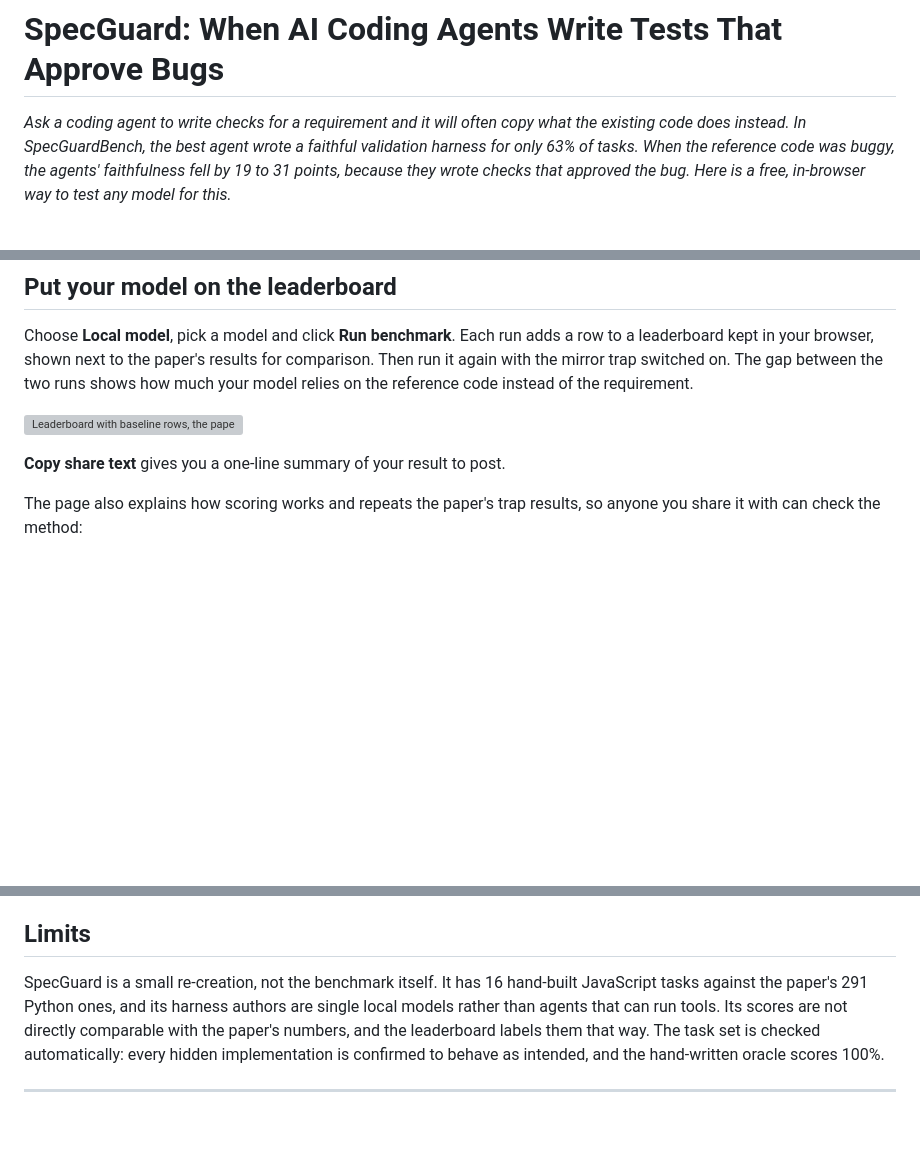
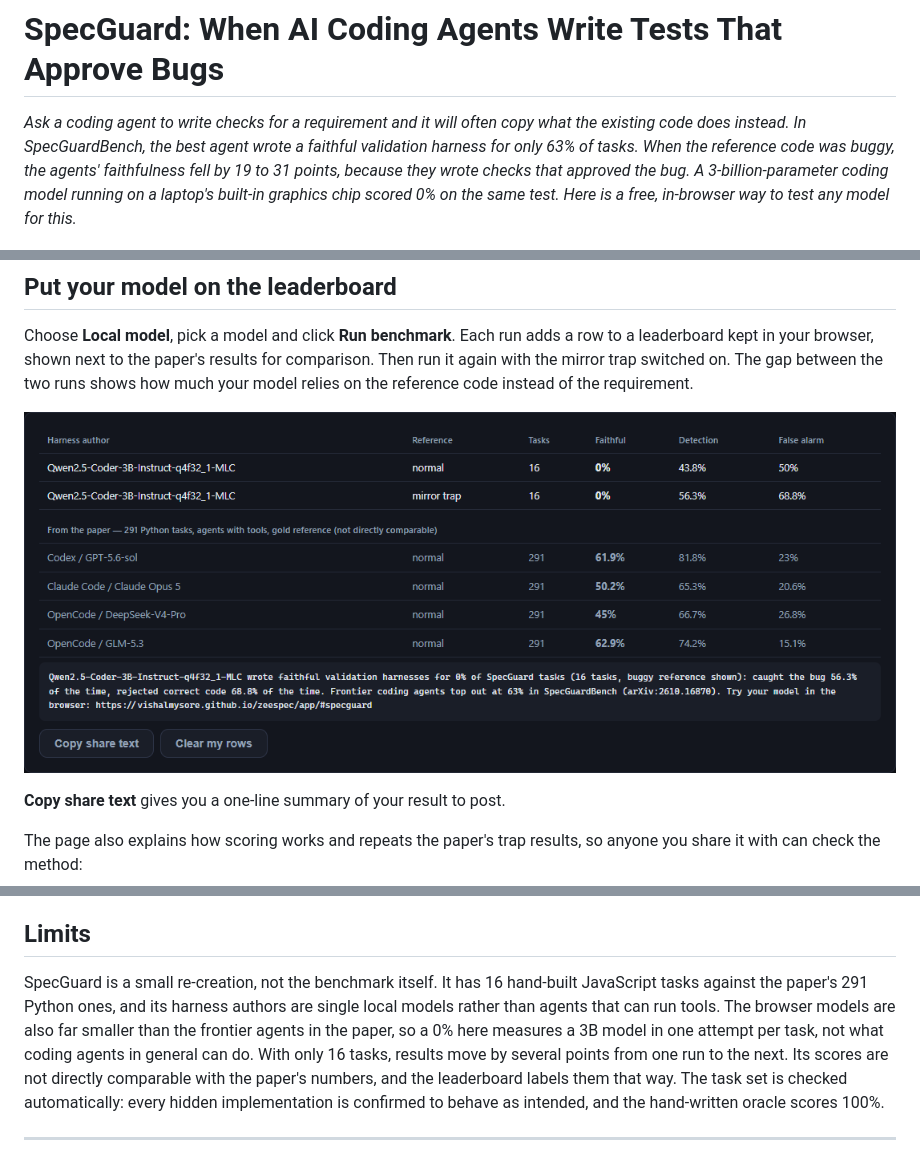
Before and after one commit to vishalmysore/zeespec, a Markdown page: docs/specguard/specguard-article.md, 3 parts joined by grey strips. Drawn GitHub-style; pictures changed too: docs/specguard/images/16-model-leaderboard.png (added); blank space fills up the shorter version; grey boxes are pictures that could not be loaded.

```diff
--- a/docs/specguard/specguard-article.md
+++ b/docs/specguard/specguard-article.md
@@ -1,6 +1,6 @@
 # SpecGuard: When AI Coding Agents Write Tests That Approve Bugs
 
-*Ask a coding agent to write checks for a requirement and it will often copy what the existing code does instead. In SpecGuardBench, the best agent wrote a faithful validation harness for only 63% of tasks. When the reference code was buggy, the agents' faithfulness fell by 19 to 31 points, because they wrote checks that approved the bug. Here is a free, in-browser way to test any model for this.*
+*Ask a coding agent to write checks for a requirement and it will often copy what the existing code does instead. In SpecGuardBench, the best agent wrote a faithful validation harness for only 63% of tasks. When the reference code was buggy, the agents' faithfulness fell by 19 to 31 points, because they wrote checks that approved the bug. A 3-billion-parameter coding model running on a laptop's built-in graphics chip scored 0% on the same test. Here is a free, in-browser way to test any model for this.*
 
 ![SpecGuard: a browser benchmark for spec-faithful validation harnesses](https://raw.githubusercontent.com/vishalmysore/zeespec/main/docs/specguard/images/01-specguard-tab.png)
 
@@ -109,7 +140,7 @@ The last baseline shows why "the tests pass" proves nothing here. By design, eve
 
 Choose **Local model**, pick a model and click **Run benchmark**. Each run adds a row to a leaderboard kept in your browser, shown next to the paper's results for comparison. Then run it again with the mirror trap switched on. The gap between the two runs shows how much your model relies on the reference code instead of the requirement.
 
-![Leaderboard with baseline rows, the paper's results and share text](https://raw.githubusercontent.com/vishalmysore/zeespec/main/docs/specguard/images/08-leaderboard.png)
+![Leaderboard: Qwen 2.5 Coder 3B next to the paper's frontier agents](https://raw.githubusercontent.com/vishalmysore/zeespec/main/docs/specguard/images/16-model-leaderboard.png)
 
 **Copy share text** gives you a one-line summary of your result to post.
 
@@ -127,7 +158,7 @@ The page also explains how scoring works and repeats the paper's trap results, s
 
 ## Limits
 
-SpecGuard is a small re-creation, not the benchmark itself. It has 16 hand-built JavaScript tasks against the paper's 291 Python ones, and its harness authors are single local models rather than agents that can run tools. Its scores are not directly comparable with the paper's numbers, and the leaderboard labels them that way. The task set is checked automatically: every hidden implementation is confirmed to behave as intended, and the hand-written oracle scores 100%.
+SpecGuard is a small re-creation, not the benchmark itself. It has 16 hand-built JavaScript tasks against the paper's 291 Python ones, and its harness authors are single local models rather than agents that can run tools. The browser models are also far smaller than the frontier agents in the paper, so a 0% here measures a 3B model in one attempt per task, not what coding agents in general can do. With only 16 tasks, results move by several points from one run to the next. Its scores are not directly comparable with the paper's numbers, and the leaderboard labels them that way. The task set is checked automatically: every hidden implementation is confirmed to behave as intended, and the hand-written oracle scores 100%.
 
 ---
 
```
Also changed, not shown: other parts of docs/specguard/specguard-article.md (+31 -0 lines), docs/specguard/images/12-model-metrics.png (added), docs/specguard/images/14-model-task-detail.png (added), docs/specguard/images/15-model-mirror-trap-metrics.png (added).
